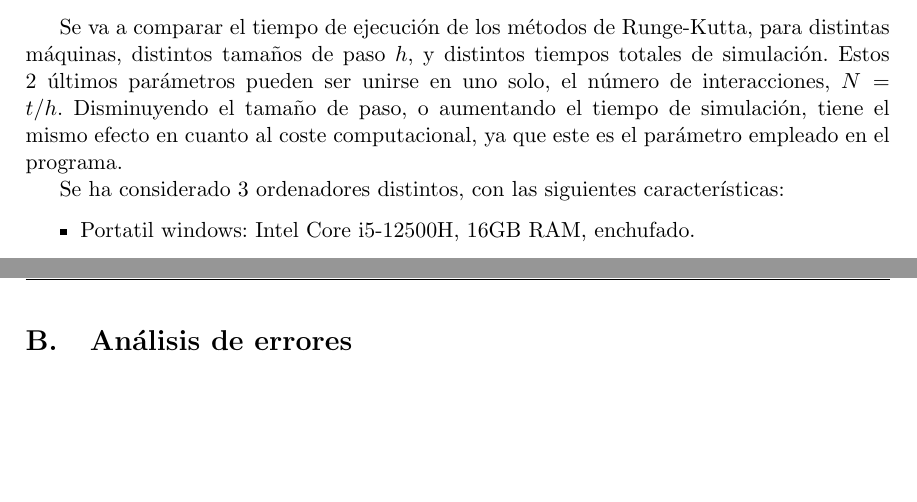
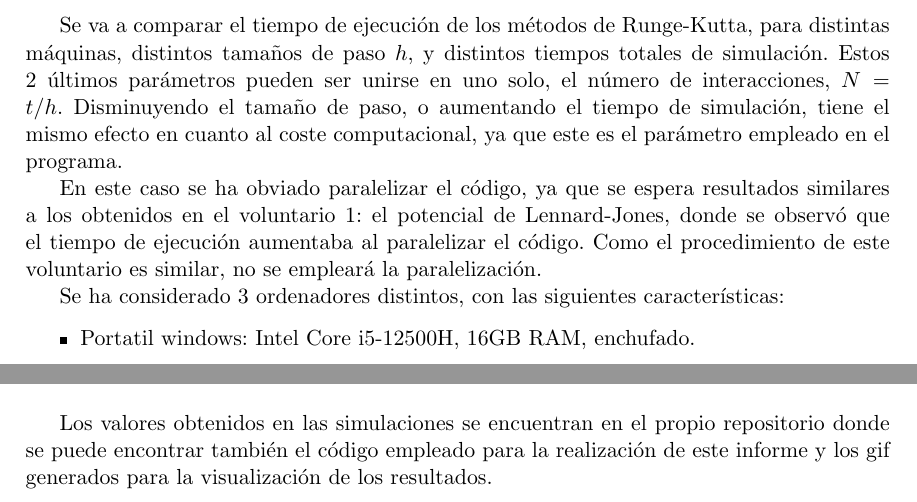
Before and after one commit to liuzhuozhuo/Compu2324, a LaTeX document (voluntario2/latex/main.tex): two parts of pages 11 and 14 of 14 before the commit and two parts of pages 11 and 13 of 13 after it, joined at a grey line, cut so that both start at the same text, the shorter picture padded with empty space. Compiled offline with pdfLaTeX.

Commit message:
update latex

```diff
--- a/voluntario2/latex/main.tex
+++ b/voluntario2/latex/main.tex
@@ -350,6 +347,11 @@ el número de interacciones, $N = t/h$. Disminuyendo el tamaño de paso, o
 aumentando el tiempo de simulación, tiene el mismo efecto en cuanto al coste
 computacional, ya que este es el parámetro empleado en el programa.
 
+En este caso se ha obviado paralelizar el código, ya que se espera resultados similares
+a los obtenidos en el voluntario 1: el potencial de Lennard-Jones, donde se observó
+que el tiempo de ejecución aumentaba al paralelizar el código. Como el procedimiento de
+este voluntario es similar, no se empleará la paralelización.
+
 Se ha considerado 3 ordenadores distintos, con las siguientes características:
 \begin{itemize}
     \item Portatil windows: Intel Core i5-12500H, 16GB RAM, enchufado.
@@ -379,10 +381,8 @@ En cuanto a la forma que tiene el tiempo de ejecución en relación con el núme
 
 \section{Tabla de valores}
 
-
-\newpage
-
-\section{Análisis de errores}
-
+Los valores obtenidos en las simulaciones se encuentran en el propio repositorio
+donde se puede encontrar también el código empleado para la realización
+de este informe y los gif generados para la visualización de los resultados.
 
 \end{document}
```
Also changed, not shown: voluntario2/latex/main.pdf, voluntario2/latex/main.tex (7 more changed lines).
